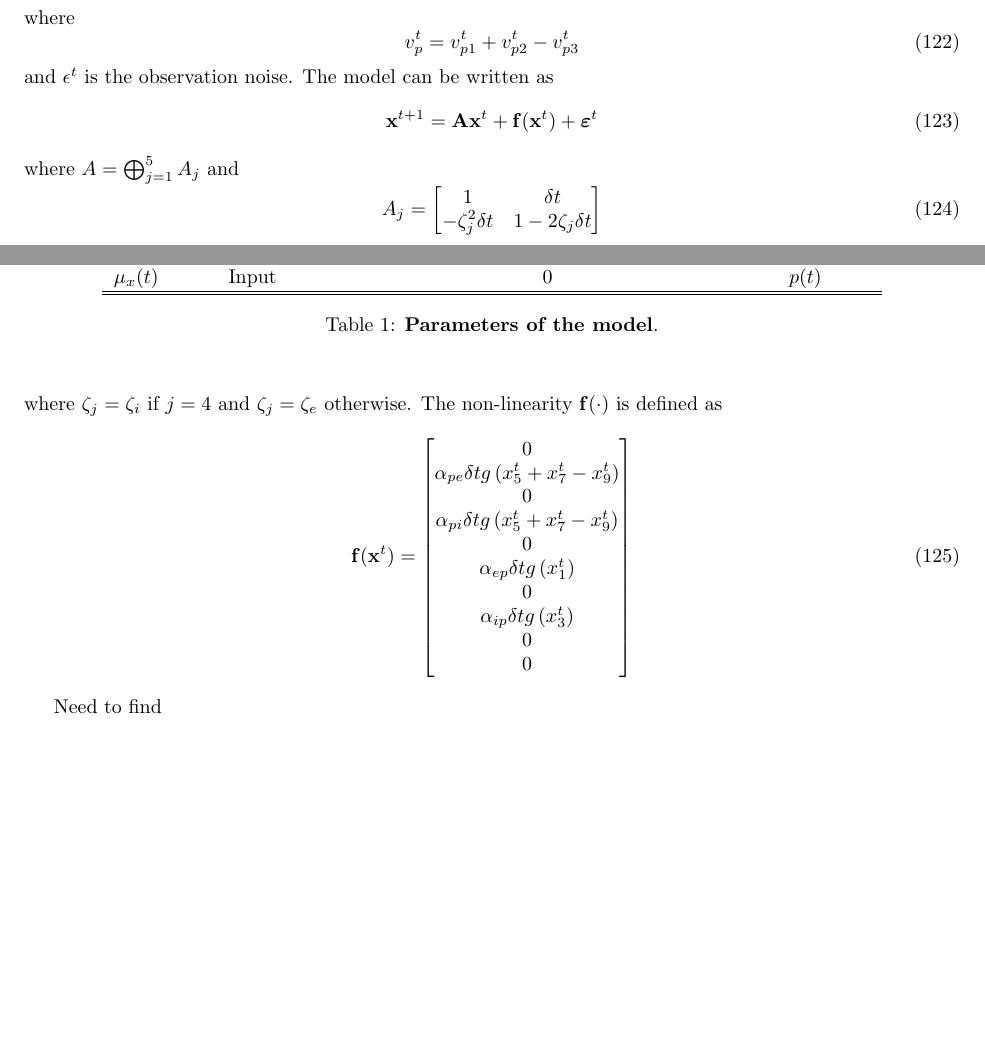
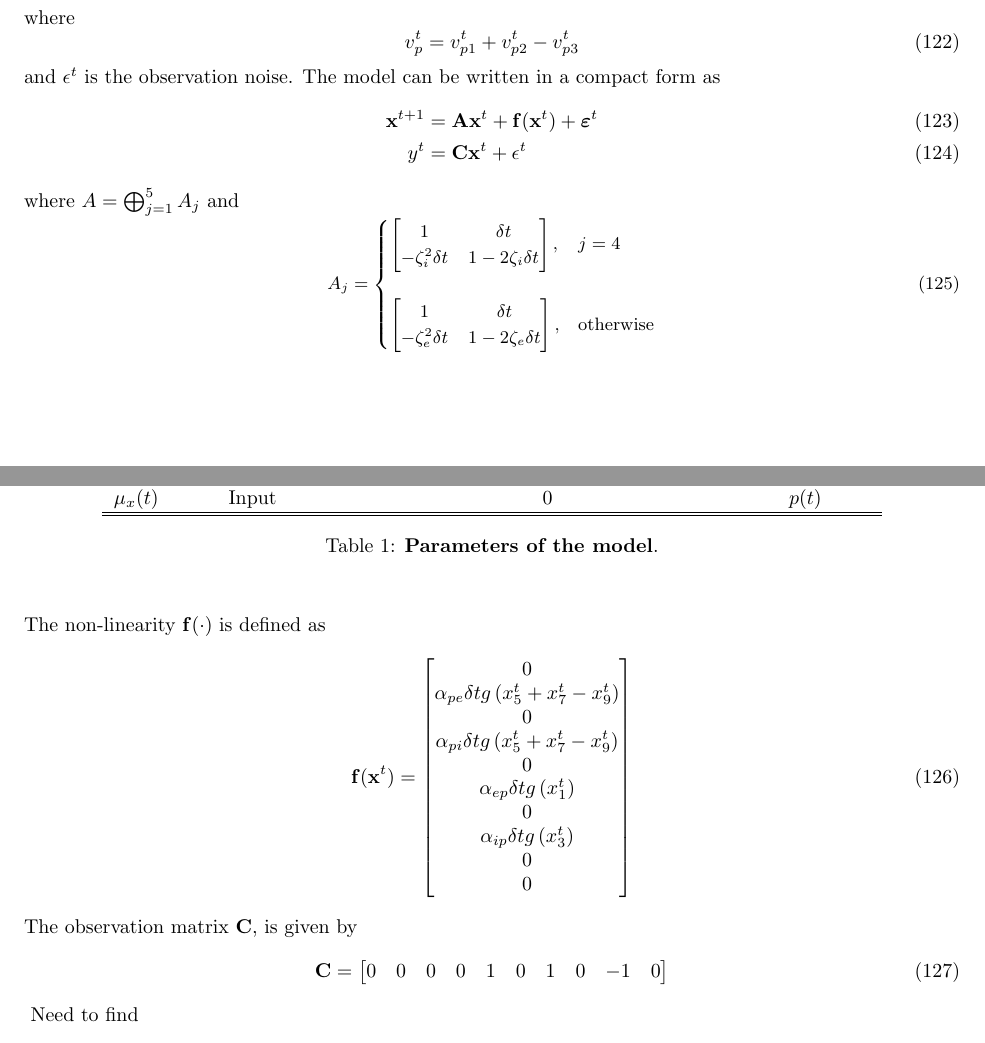
Before and after one commit to DeanFreestone/SigmoidalFilter, a LaTeX paper (ltx/manuscript.tex): two parts of pages 11 and 12 of 12, joined at a grey line, cut so that both start at the same text, the shorter picture padded with empty space. Compiled offline with pdfLaTeX.

Commit message:
edit to SS model

```diff
--- a/ltx/manuscript.tex
+++ b/ltx/manuscript.tex
@@ -407,20 +407,28 @@ where
  v_p^{t}=v_{p1}^{t}+v_{p2}^{t}-v_{p3}^{t}
 	\end{equation}
 and $\epsilon^{t}$ is the observation noise.
-The model can be written as
+The model can be written in a compact form as
 \begin{align}
-	\mathbf{x}^{t+1} = \mathbf{A}\mathbf{x}^t + \mathbf{f}(\mathbf{x}^t) + \boldsymbol{\varepsilon}^t
+	\mathbf{x}^{t+1} &= \mathbf{A}\mathbf{x}^t + \mathbf{f}(\mathbf{x}^t) + \boldsymbol{\varepsilon}^t\\
+	y^{t}&=\mathbf C\mathbf{x}^{t}+\epsilon^{t}
 \end{align}
 where $A=\bigoplus_{j=1}^5A_j$
 and
 \begin{equation}
-	A_j=\begin{bmatrix}1&\delta t\\-\zeta_j^2\delta t&1-2\zeta_j\delta t\end{bmatrix}
+	A_j=\small{
+	\begin{cases}
+		\begin{bmatrix}1&\delta t\\-\zeta_i^2\delta t&1-2\zeta_i\delta t\end{bmatrix}, & j=4\\ \\
+ \begin{bmatrix}1&\delta t\\-\zeta_e^2\delta t&1-2\zeta_e\delta t\end{bmatrix}, & \mathrm{otherwise}
+	\end{cases}}
 \end{equation}
-where $\zeta_j=\zeta_i~\text{if}~j=4$ and $\zeta_j=\zeta_e$ otherwise. The non-linearity $\mathbf f(\cdot)$ is defined as
+The non-linearity $\mathbf f(\cdot)$ is defined as
 \begin{equation}
  \mathbf{f}(\mathbf{x}^t)= \begin{bmatrix}0\\ \alpha_{pe}\delta t g\left(x_{5}^{t}+x_{7}^{t}-x_{9}^{t}\right)\\0\\\alpha_{pi}\delta t g\left(x_{5}^{t}+x_{7}^{t}-x_{9}^{t}\right)\\0\\\alpha_{ep}\delta t g\left(x_1^{t}\right)\\0\\\alpha_{ip}\delta t g\left(x_3^{t}\right)\\0\\0\end{bmatrix}
 \end{equation}
-
+The observation matrix $\mathbf C$, is given by
+\begin{equation}
+ \mathbf{C}=\begin{bmatrix}0&0&0&0&1&0&1&0&-1&0\end{bmatrix}
+\end{equation}
 \begin {table}
 \begin{center}
 \scalebox{1}{\begin{tabular}{lllc}
```
Also changed, not shown: ltx/manuscript.tex (1 more changed lines).
